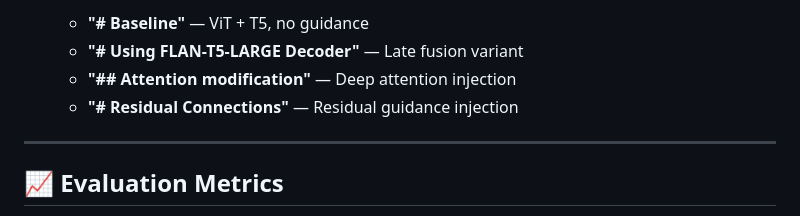
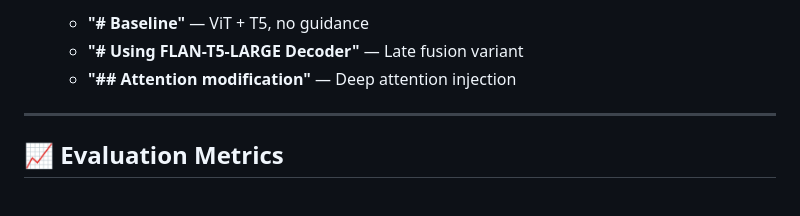
Before and after one commit to rishii100/Rethinking-LLM-Guided-Visual-Question-Answering-Does-Deeper-Knowledge-Integration-Really-Help, a Markdown page: README.md, the part around the change. Rendered like a GitHub page.

Commit message:
Update README to remove residual connections section
Removed mention of 'Residual Connections' section from instructions.

```diff
--- a/README.md
+++ b/README.md
@@ -115,7 +115,6 @@ pip install torch torchvision transformers pillow python-Levenshtein tqdm scikit
    - **"# Baseline"** — ViT + T5, no guidance
    - **"# Using FLAN-T5-LARGE Decoder"** — Late fusion variant
    - **"## Attention modification"** — Deep attention injection
-   - **"# Residual Connections"** — Residual guidance injection
 
 ---
 
```
